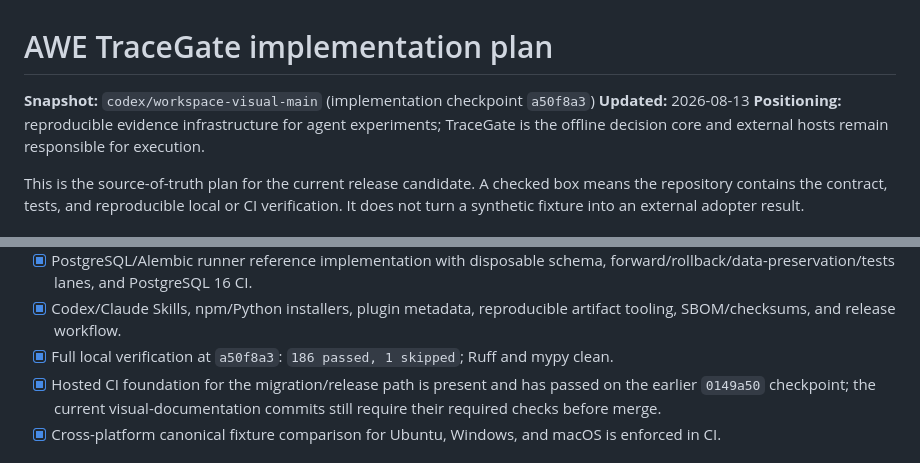
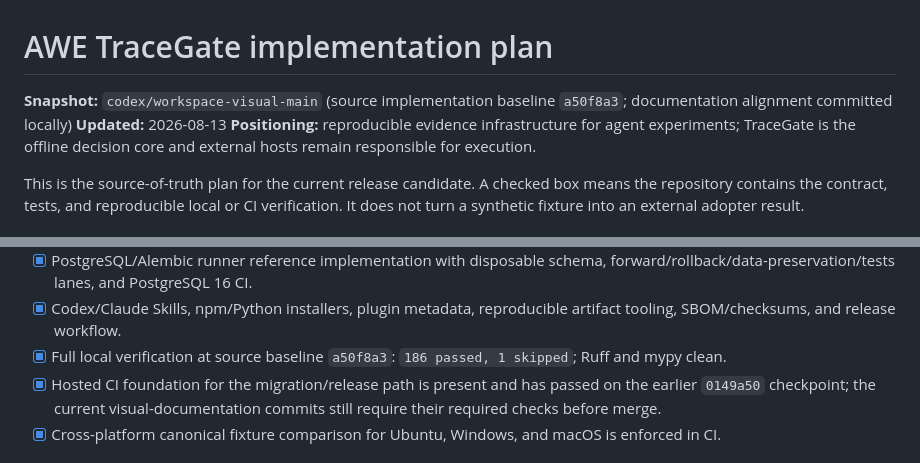
Before and after one commit to kingggg5/awe-tracegate, a Markdown page: IMPLEMENTATION_PLAN.md, 2 parts joined by grey strips. GitHub-like rendering.

```diff
--- a/IMPLEMENTATION_PLAN.md
+++ b/IMPLEMENTATION_PLAN.md
@@ -1,6 +1,6 @@
 # AWE TraceGate implementation plan
 
-**Snapshot:** `codex/workspace-visual-main` (implementation checkpoint `a50f8a3`)
+**Snapshot:** `codex/workspace-visual-main` (source implementation baseline `a50f8a3`; documentation alignment committed locally)
 **Updated:** 2026-08-13
 **Positioning:** reproducible evidence infrastructure for agent experiments;
 TraceGate is the offline decision core and external hosts remain responsible
@@ -25,7 +25,7 @@ adopter result.
   forward/rollback/data-preservation/tests lanes, and PostgreSQL 16 CI.
 - [x] Codex/Claude Skills, npm/Python installers, plugin metadata, reproducible
   artifact tooling, SBOM/checksums, and release workflow.
-- [x] Full local verification at `a50f8a3`: `186 passed, 1 skipped`; Ruff and
+- [x] Full local verification at source baseline `a50f8a3`: `186 passed, 1 skipped`; Ruff and
   mypy clean.
 - [x] Hosted CI foundation for the migration/release path is present and has
   passed on the earlier `0149a50` checkpoint; the current visual-documentation
```
Also changed, not shown: README.md (+2 -2 lines), docs/roadmap.md (+5 -5 lines).
